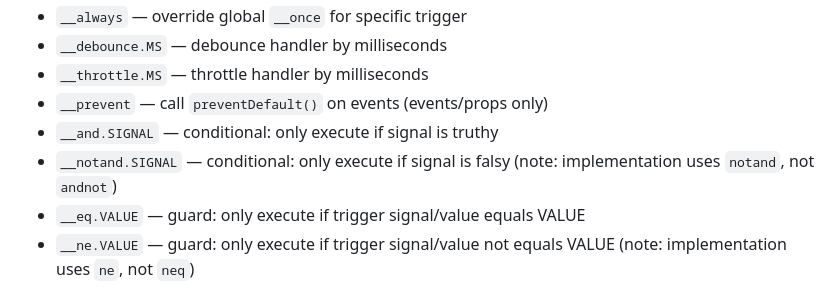
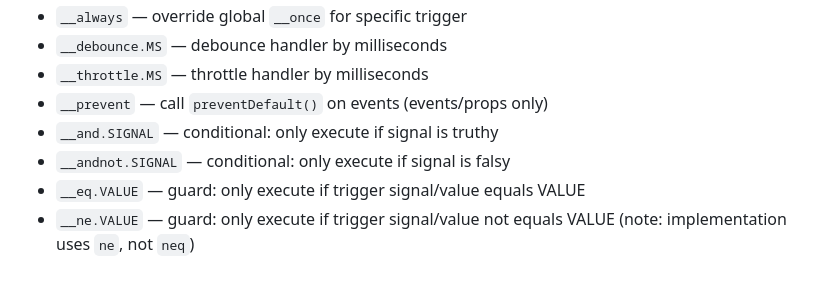
Before and after one commit to dadhi/dmax, a Markdown page: README.md, the part around the change. GitHub-like rendering.

Commit message:
Fix typo in README for conditional handlers

```diff
--- a/README.md
+++ b/README.md
@@ -63,7 +63,7 @@ Modifiers (denoted with prefix `__`) control trigger behavior:
 - `__throttle.MS` — throttle handler by milliseconds
 - `__prevent` — call `preventDefault()` on events (events/props only)
 - `__and.SIGNAL` — conditional: only execute if signal is truthy
-- `__notand.SIGNAL` — conditional: only execute if signal is falsy (note: implementation uses `notand`, not `andnot`)
+- `__andnot.SIGNAL` — conditional: only execute if signal is falsy
 - `__eq.VALUE` — guard: only execute if trigger signal/value equals VALUE
 - `__ne.VALUE` — guard: only execute if trigger signal/value not equals VALUE (note: implementation uses `ne`, not `neq`)
 - `__gt.VALUE` — guard: only execute if trigger signal/value > VALUE
```
